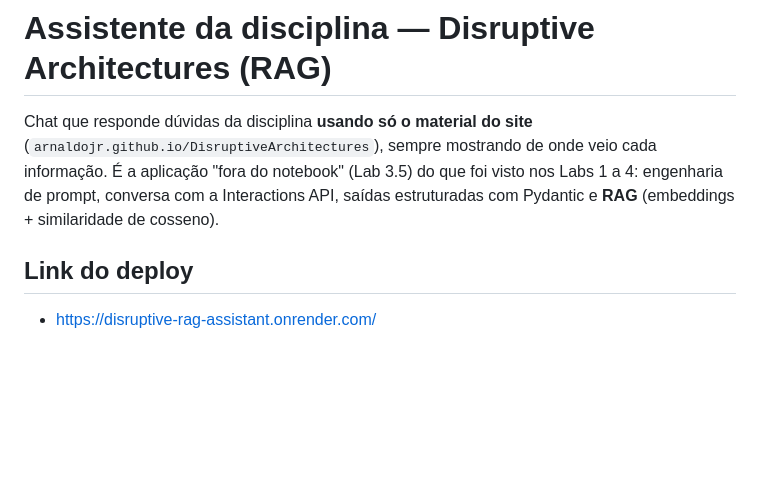
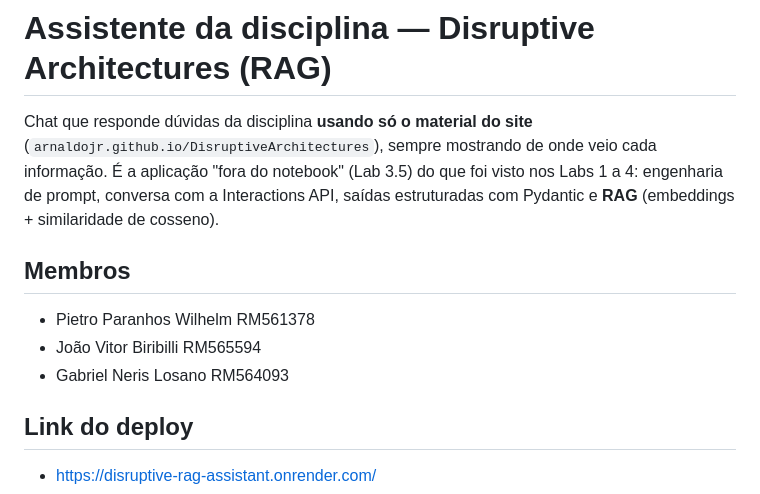
Before and after one commit to PietroWilhelm/disruptive-rag-assistant, a Markdown page: README.md, the part around the change. Drawn GitHub-style; blank space fills up the shorter version.

Commit message:
Update README to include team members
Added team members to the README file.

```diff
--- a/README.md
+++ b/README.md
@@ -1,6 +1,12 @@
 # Assistente da disciplina — Disruptive Architectures (RAG)
 
 Chat que responde dúvidas da disciplina **usando só o material do site** (`arnaldojr.github.io/DisruptiveArchitectures`), sempre mostrando de onde veio cada informação. É a aplicação "fora do notebook" (Lab 3.5) do que foi visto nos Labs 1 a 4: engenharia de prompt, conversa com a Interactions API, saídas estruturadas com Pydantic e **RAG** (embeddings + similaridade de cosseno).
+
+## Membros
+- Pietro Paranhos Wilhelm RM561378
+- João Vitor Biribilli RM565594
+- Gabriel Neris Losano RM564093
+
 
 ## Link do deploy
 - https://disruptive-rag-assistant.onrender.com/
```
